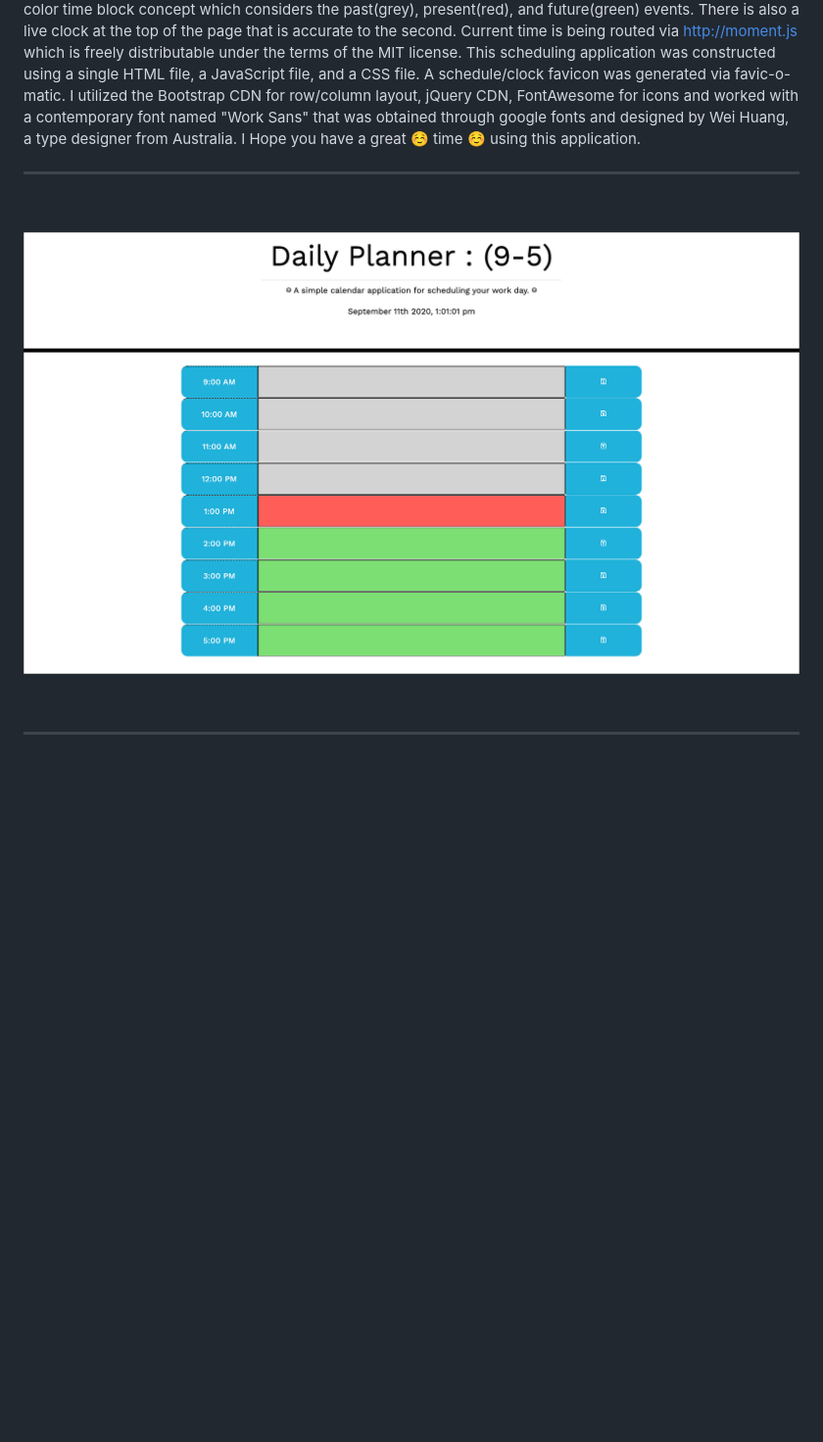
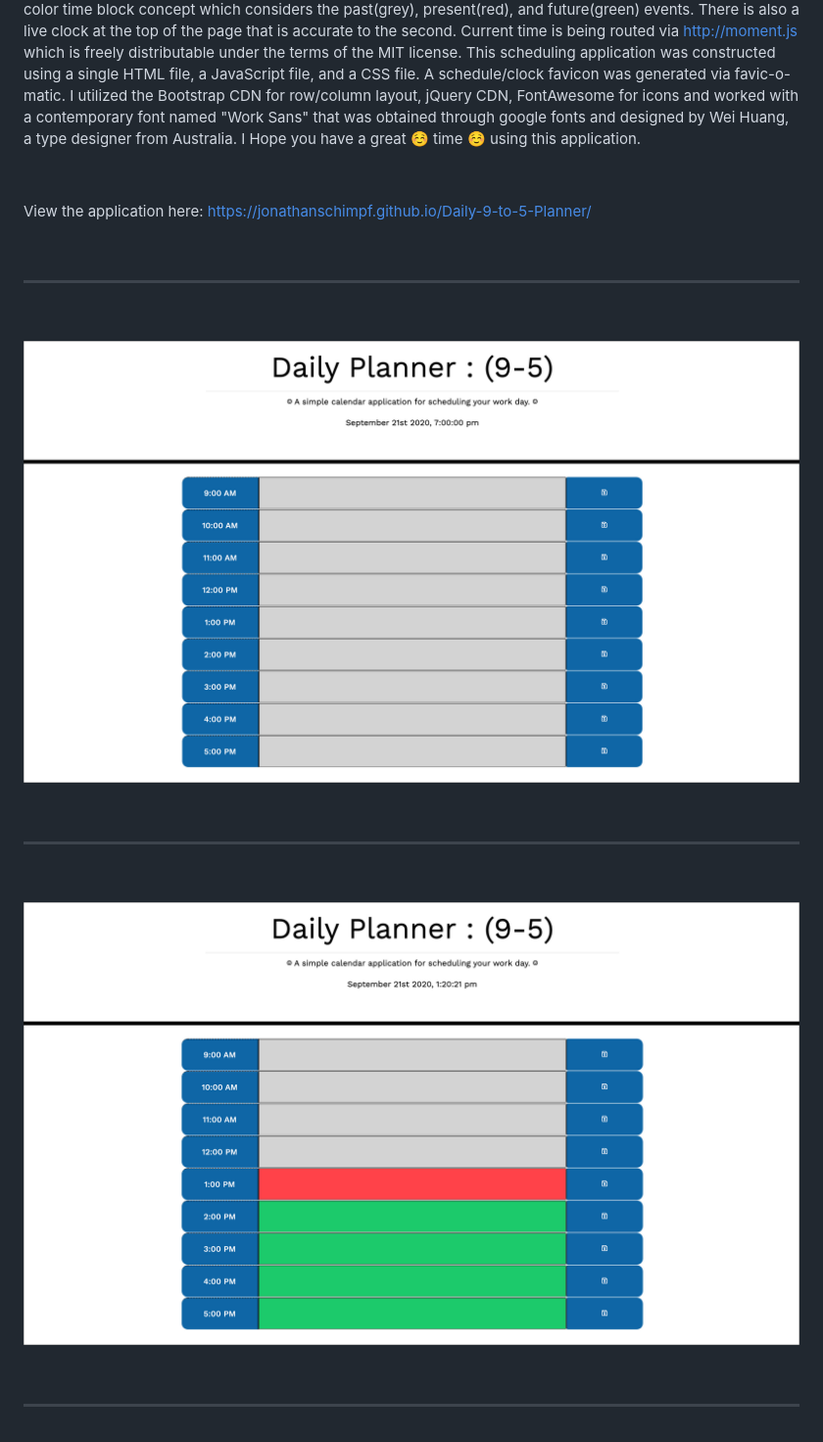
Before and after one commit to flieckster/Daily-9-to-5-Planner, a Markdown page: README.md, the part around the change. Shown at 98% size. Rendered like a GitHub page; pictures changed too: daily_planner_stroke_colorupdate_minus-colorblock.jpg (added), daily_planner_stroke_colorupdate_plus-colorblock.jpg (added); blank space fills up the shorter version.

Commit message:
updating final color palette to modern 2020 pantone blue. adding deployed link within README.

```diff
--- a/README.md
+++ b/README.md
@@ -13,15 +13,23 @@
 
 This is a simple daily work day scheduler. This application is a single page interface and allows a user to enter some notes on an hourly time block. The user can store their events between the hours of 9am-5pm. The information can be stored by hitting the save button to the right after entry. The application utilizes local storage to store the notes even after the page is refreshed, or the user navigates away from the page. It also utilizes a color time block concept which considers the past(grey), present(red), and future(green) events. There is also a live clock at the top of the page that is accurate to the second. Current time is being routed via http://moment.js which is freely distributable under the terms of the MIT license.  This scheduling application was constructed using a single HTML file, a JavaScript file, and a CSS file. A schedule/clock favicon was generated via favic-o-matic. I utilized the Bootstrap CDN for row/column layout, jQuery CDN, FontAwesome for icons and worked with a contemporary font named "Work Sans" that was obtained through google fonts and designed by Wei Huang, a type designer from Australia. I Hope you have a great ☺ time ☺ using this application.
 
+&nbsp;
+
+View the application here: https://jonathanschimpf.github.io/Daily-9-to-5-Planner/
+
+&nbsp;
+
 
 ----------------------
 
 
 
 
+
+
 &nbsp;
 
-![Daily Planner](daily_planner_stroke.jpg)
+![Daily Planner (Outside of 9-5)](daily_planner_stroke_colorupdate_minus-colorblock.jpg)
 
 &nbsp;
 
@@ -32,3 +40,24 @@ This is a simple daily work day scheduler. This application is a single page int
 
 
 -------------------
+
+
+
+
+
+
+
+
+&nbsp;
+
+![Daily Planner (Outside of 9-5)](daily_planner_stroke_colorupdate_plus-colorblock.jpg)
+
+&nbsp;
+
+
+
+
+
+
+
+-------------------
```
Also changed, not shown: 3 other files.
